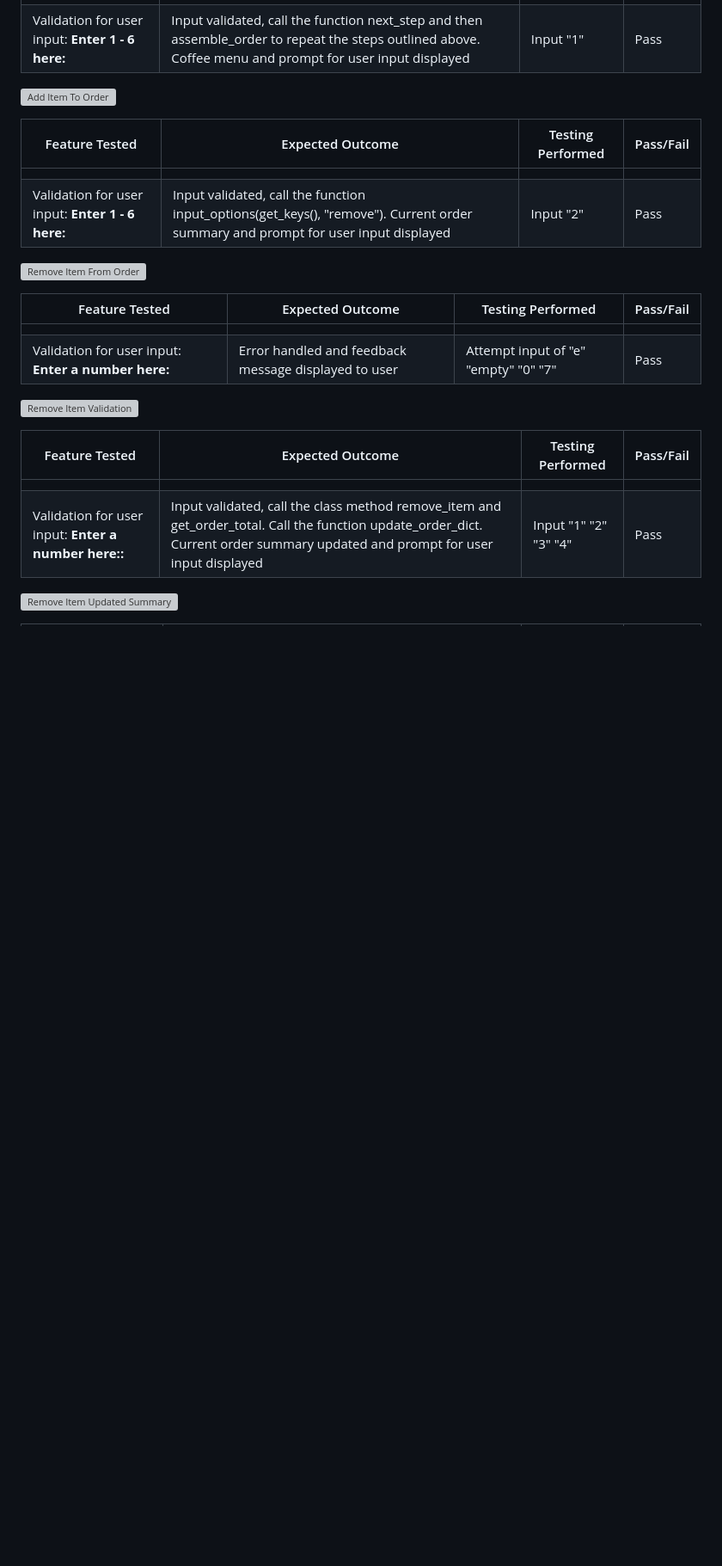
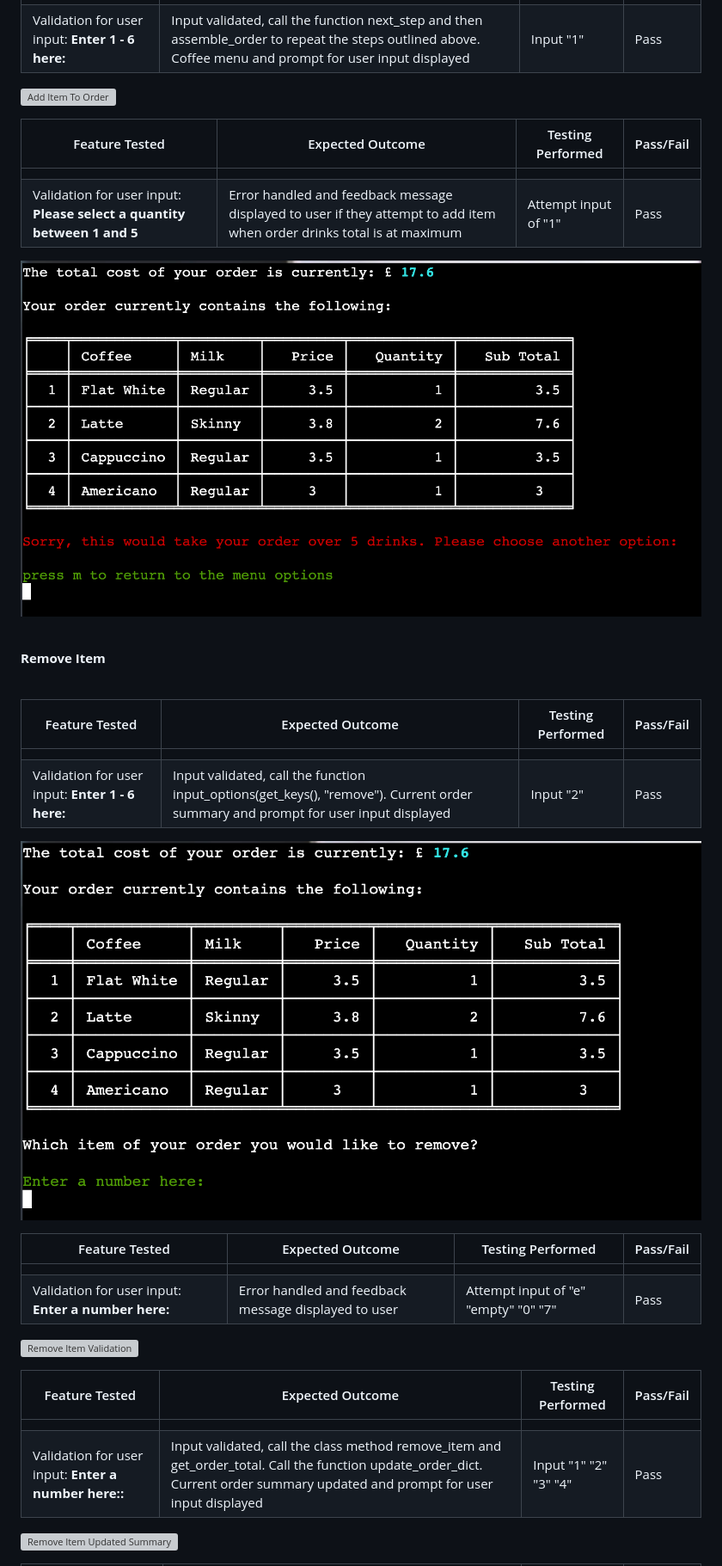
Before and after one commit to rkillickdev/the-coffee-run, a Markdown page: TESTING.md, the part around the change printed below. Shown: that part at 86% size. Rendered like a GitHub page; pictures changed too: docs/features/coffee-run-max-drinks-total-reached.png, docs/features/coffee-run-select-item-remove.png (added); blank space fills up the shorter version; grey boxes are pictures that could not be loaded.

Commit message:
docs: update manual testing table

```diff
--- a/TESTING.md
+++ b/TESTING.md
@@ -146,9 +158,22 @@ The following steps have been taken to test the fuctionality of the app features
 | Feature Tested | Expected Outcome | Testing Performed | Pass/Fail |
 | ------- | ---------------- | ----------------- | --------- |
 |         |
+| Validation for user input: **Please select a quantity between 1 and 5** | Error handled and feedback message displayed to user if they attempt to add item when order drinks total is at maximum | Attempt input of "1" | Pass |
+
+![Adding Item Exceeds Drinks Maximum](docs/features/coffee-run-max-drinks-total-reached.png)
+
+<br>
+
+**Remove Item**
+
+<br>
+
+| Feature Tested | Expected Outcome | Testing Performed | Pass/Fail |
+| ------- | ---------------- | ----------------- | --------- |
+|         |
 | Validation for user input: **Enter 1 - 6 here:** | Input validated, call the function input_options(get_keys(), "remove"). Current order summary and prompt for user input displayed  | Input "2" | Pass |
 
-![Remove Item From Order](docs/features/coffee-run-remove-item.png)
+![Remove Item From Order](docs/features/coffee-run-select-item-remove.png)
 
 | Feature Tested | Expected Outcome | Testing Performed | Pass/Fail |
 | ------- | ---------------- | ----------------- | --------- |
```
Also changed, not shown: other parts of TESTING.md (+18 -0 lines), docs/features/coffee-run-max-drinks-total-reached-REMOVE.png (added).
